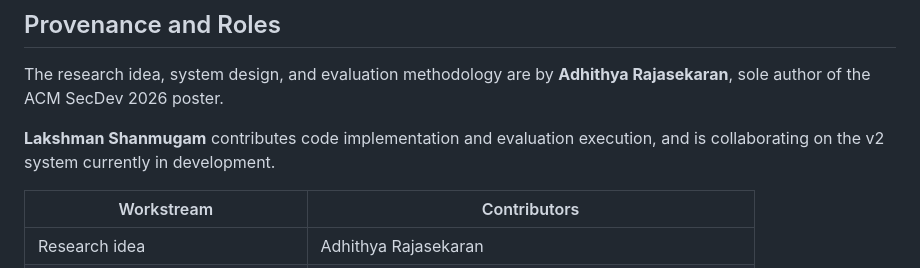
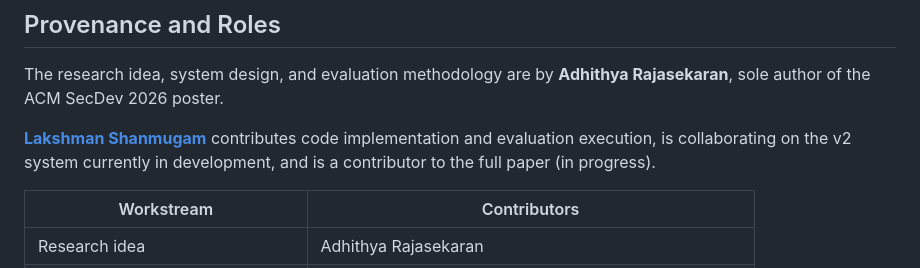
Before and after one commit to LakshmanS27/novel_mcp, a Markdown page: README.md, the part around the change. Rendered like a GitHub page.

Commit message:
Credit Lakshman Shanmugam as full-paper contributor, link LinkedIn
Co-Authored-By: Claude Fable 5 <noreply@anthropic.com>

```diff
--- a/README.md
+++ b/README.md
@@ -67,7 +67,7 @@ Until v2 is released, the poster’s v2 exposure and adversarial evaluation figu
 
 The research idea, system design, and evaluation methodology are by **Adhithya Rajasekaran**, sole author of the ACM SecDev 2026 poster.
 
-**Lakshman Shanmugam** contributes code implementation and evaluation execution, and is collaborating on the v2 system currently in development.
+**[Lakshman Shanmugam](https://www.linkedin.com/in/lakshman-shanmugam-00bb42267/)** contributes code implementation and evaluation execution, is collaborating on the v2 system currently in development, and is a contributor to the full paper (in progress).
 
 | Workstream                      | Contributors                                           |
 | ------------------------------- | ------------------------------------------------------ |
```
